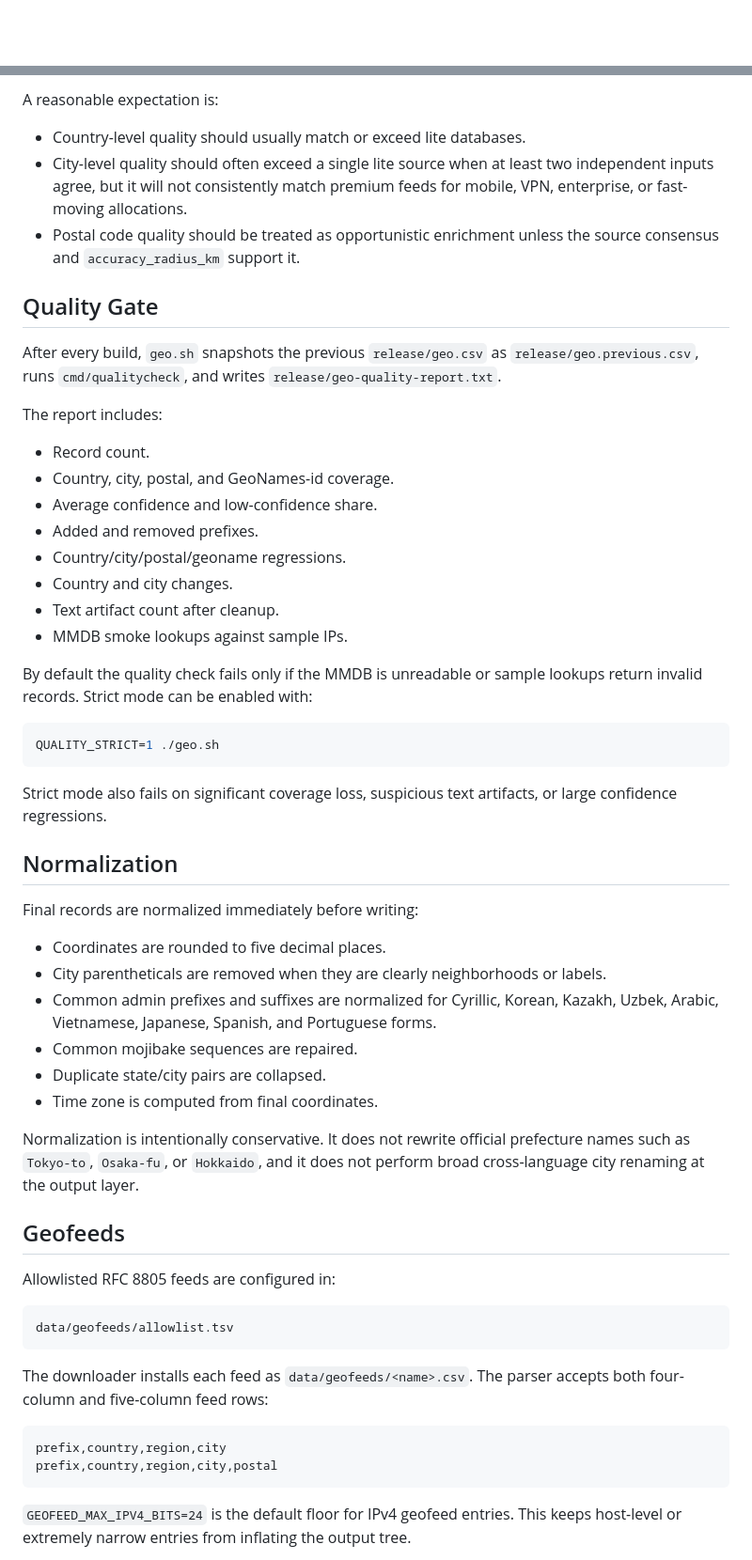
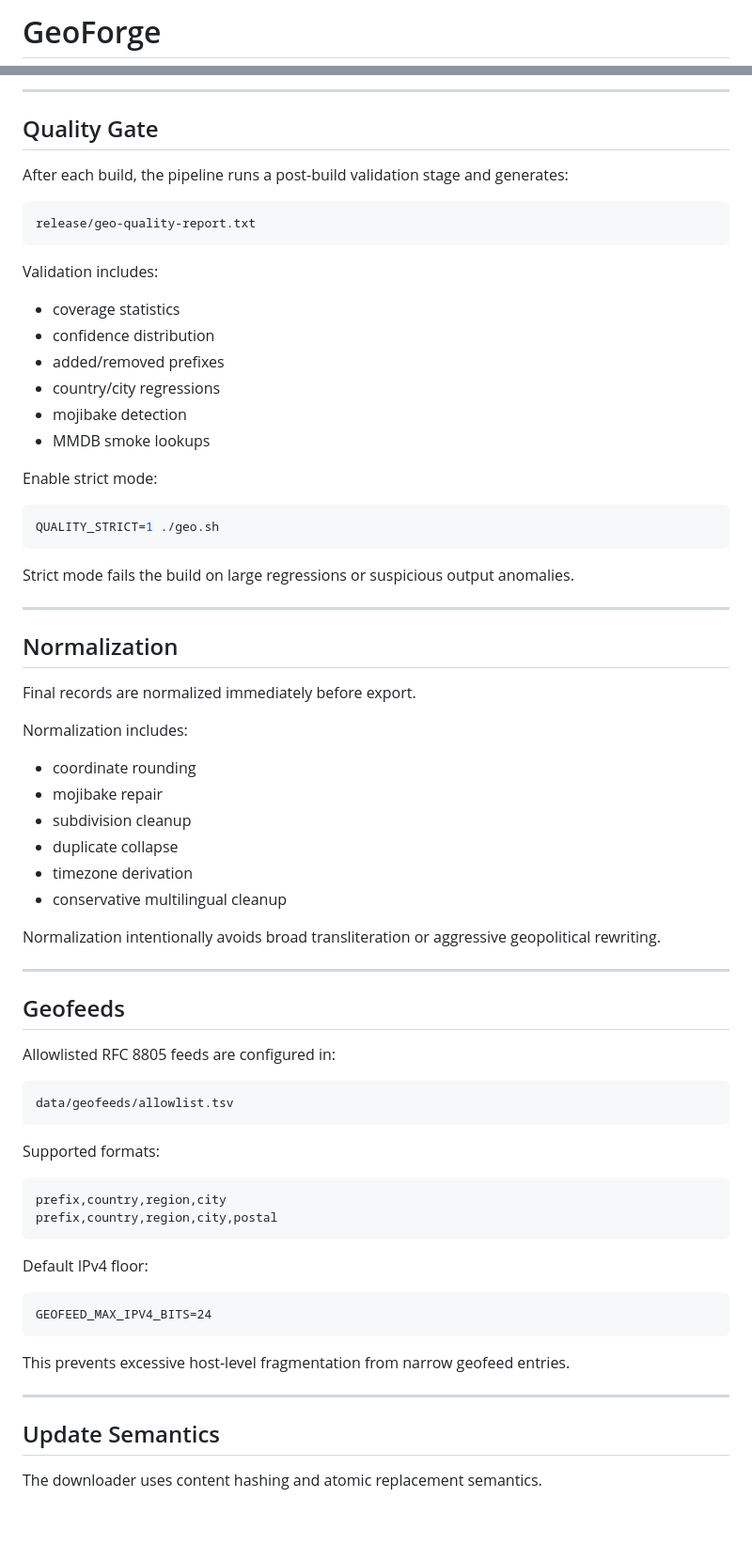
Before and after one commit to ipanalytics/GeoForge, a Markdown page: README.md, 2 parts joined by grey strips. Shown at 94% size. Drawn GitHub-style; blank space fills up the shorter version.

````diff
--- a/README.md
+++ b/README.md
@@ -1 +1,3 @@
+# GeoForge
+
 <p align="center">
@@ -195,71 +255,76 @@ Expected limitations:
 
-A reasonable expectation is:
-
-- Country-level quality should usually match or exceed lite databases.
-- City-level quality should often exceed a single lite source when at least two
-  independent inputs agree, but it will not consistently match premium feeds for
-  mobile, VPN, enterprise, or fast-moving allocations.
-- Postal code quality should be treated as opportunistic enrichment unless the
-  source consensus and `accuracy_radius_km` support it.
+---
 
 ## Quality Gate
 
-After every build, `geo.sh` snapshots the previous `release/geo.csv` as
-`release/geo.previous.csv`, runs `cmd/qualitycheck`, and writes
-`release/geo-quality-report.txt`.
+After each build, the pipeline runs a post-build validation stage and generates:
 
-The report includes:
+```text id="2ifjlwm"
+release/geo-quality-report.txt
+```
 
-- Record count.
-- Country, city, postal, and GeoNames-id coverage.
-- Average confidence and low-confidence share.
-- Added and removed prefixes.
-- Country/city/postal/geoname regressions.
-- Country and city changes.
-- Text artifact count after cleanup.
-- MMDB smoke lookups against sample IPs.
+Validation includes:
 
-By default the quality check fails only if the MMDB is unreadable or sample
-lookups return invalid records. Strict mode can be enabled with:
+* coverage statistics
+* confidence distribution
+* added/removed prefixes
+* country/city regressions
+* mojibake detection
+* MMDB smoke lookups
 
-```bash
+Enable strict mode:
+
+```bash id="0xx2kq"
 QUALITY_STRICT=1 ./geo.sh
 ```
 
-Strict mode also fails on significant coverage loss, suspicious text artifacts,
-or large confidence regressions.
+Strict mode fails the build on large regressions or suspicious output anomalies.
+
+---
 
 ## Normalization
 
-Final records are normalized immediately before writing:
+Final records are normalized immediately before export.
 
-- Coordinates are rounded to five decimal places.
-- City parentheticals are removed when they are clearly neighborhoods or labels.
-- Common admin prefixes and suffixes are normalized for Cyrillic, Korean,
-  Kazakh, Uzbek, Arabic, Vietnamese, Japanese, Spanish, and Portuguese forms.
-- Common mojibake sequences are repaired.
-- Duplicate state/city pairs are collapsed.
-- Time zone is computed from final coordinates.
+Normalization includes:
 
-Normalization is intentionally conservative. It does not rewrite official
-prefecture names such as `Tokyo-to`, `Osaka-fu`, or `Hokkaido`, and it does not
-perform broad cross-language city renaming at the output layer.
+* coordinate rounding
+* mojibake repair
+* subdivision cleanup
+* duplicate collapse
+* timezone derivation
+* conservative multilingual cleanup
+
+Normalization intentionally avoids broad transliteration or aggressive geopolitical rewriting.
+
+---
 
 ## Geofeeds
 
 Allowlisted RFC 8805 feeds are configured in:
 
-```text
+```text id="u6u1kq"
 data/geofeeds/allowlist.tsv
 ```
 
-The downloader installs each feed as `data/geofeeds/<name>.csv`. The parser
-accepts both four-column and five-column feed rows:
+Supported formats:
 
-```text
+```text id="s5kzzf"
 prefix,country,region,city
 prefix,country,region,city,postal
 ```
 
-`GEOFEED_MAX_IPV4_BITS=24` is the default floor for IPv4 geofeed entries. This
-keeps host-level or extremely narrow entries from inflating the output tree.
+Default IPv4 floor:
+
+```text id="zy7t6x"
+GEOFEED_MAX_IPV4_BITS=24
+```
+
+This prevents excessive host-level fragmentation from narrow geofeed entries.
+
+---
+
+## Update Semantics
+
+The downloader uses content hashing and atomic replacement semantics.
+
````
Also changed, not shown: other parts of README.md (+256 -134 lines).
